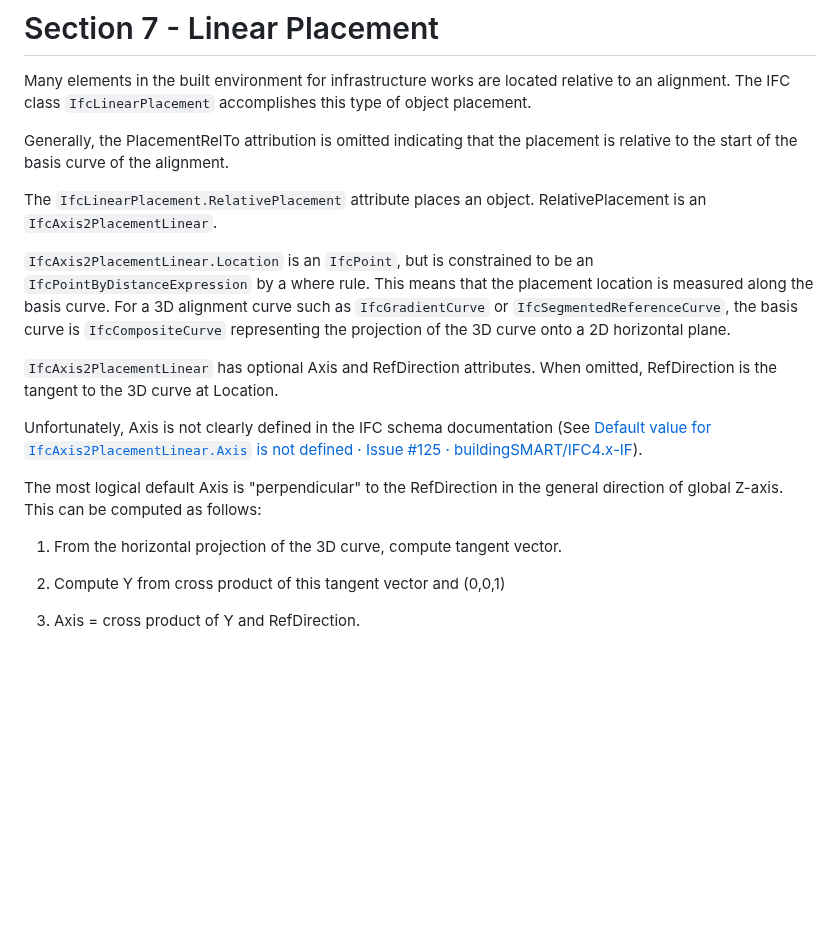
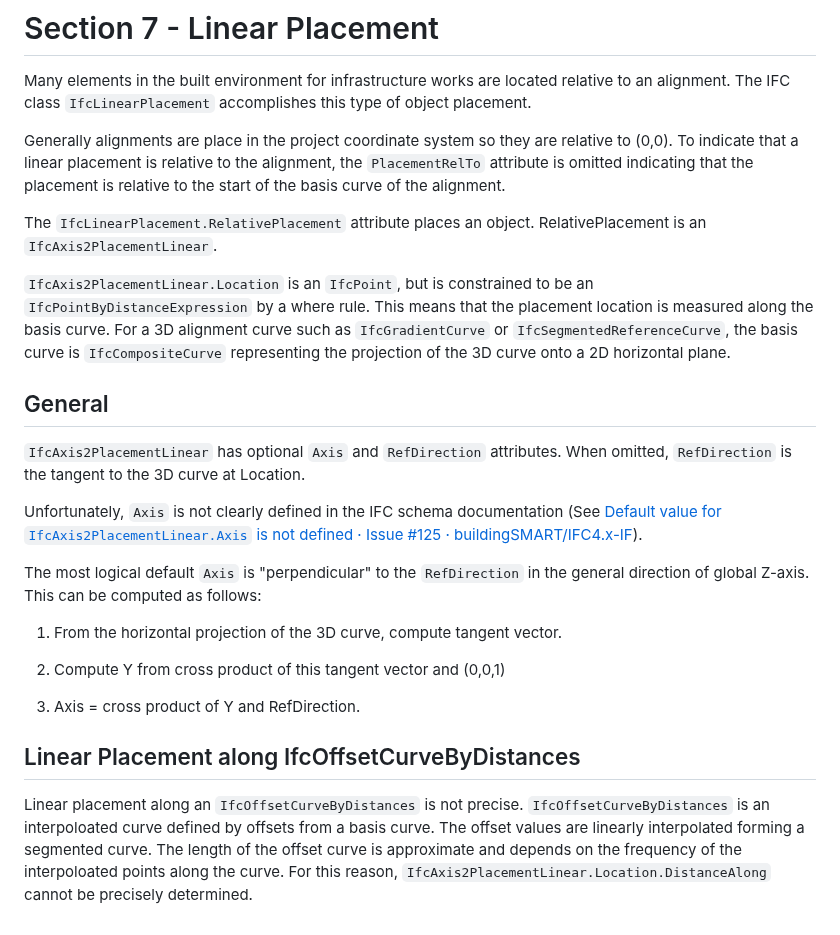
Before and after one commit to RickBrice/IFC-Alignment-Geometry-Implementation-Guide, a Markdown page: 7_LinearPlacement.md, the part around the change. GitHub-like rendering; blank space fills up the shorter version.

```diff
--- a/7_LinearPlacement.md
+++ b/7_LinearPlacement.md
@@ -4,8 +4,7 @@ Many elements in the built environment for infrastructure works are
 located relative to an alignment. The IFC class `IfcLinearPlacement`
 accomplishes this type of object placement.
 
-Generally, the PlacementRelTo attribution is omitted indicating that the
-placement is relative to the start of the basis curve of the alignment.
+Generally alignments are place in the project coordinate system so they are relative to (0,0). To indicate that a linear placement is relative to the alignment, the `PlacementRelTo` attribute is omitted indicating that the placement is relative to the start of the basis curve of the alignment.
 
 The `IfcLinearPlacement.RelativePlacement` attribute places an object.
 RelativePlacement is an `IfcAxis2PlacementLinear`.
@@ -17,15 +16,17 @@ curve such as `IfcGradientCurve` or `IfcSegmentedReferenceCurve`, the basis
 curve is `IfcCompositeCurve` representing the projection of the 3D curve
 onto a 2D horizontal plane.
 
-`IfcAxis2PlacementLinear` has optional Axis and RefDirection attributes.
-When omitted, RefDirection is the tangent to the 3D curve at Location.
+## General
 
-Unfortunately, Axis is not clearly defined in the IFC schema
+`IfcAxis2PlacementLinear` has optional `Axis` and `RefDirection` attributes.
+When omitted, `RefDirection` is the tangent to the 3D curve at Location.
+
+Unfortunately, `Axis` is not clearly defined in the IFC schema
 documentation (See [Default value for `IfcAxis2PlacementLinear.Axis` is
 not defined · Issue #125 ·
 buildingSMART/IFC4.x-IF](https://github.com/buildingSMART/IFC4.x-IF/issues/125)).
 
-The most logical default Axis is "perpendicular" to the RefDirection in
+The most logical default `Axis` is "perpendicular" to the `RefDirection` in
 the general direction of global Z-axis. This can be computed as follows:
 
 1.  From the horizontal projection of the 3D curve, compute tangent
@@ -34,3 +35,7 @@ the general direction of global Z-axis. This can be computed as follows:
 2.  Compute Y from cross product of this tangent vector and (0,0,1)
 
 3.  Axis = cross product of Y and RefDirection.
+
+## Linear Placement along IfcOffsetCurveByDistances
+
+Linear placement along an `IfcOffsetCurveByDistances` is not precise. `IfcOffsetCurveByDistances` is an interpoloated curve defined by offsets from a basis curve. The offset values are linearly  interpolated forming a segmented curve. The length of the offset curve is approximate and depends on the frequency of the interpoloated points along the curve. For this reason, `IfcAxis2PlacementLinear.Location.DistanceAlong` cannot be precisely determined.
```
Also changed, not shown: 6_OffsetCurves.md (+13 -0 lines), images/OffsetCurves.png (added), 1 other file.
